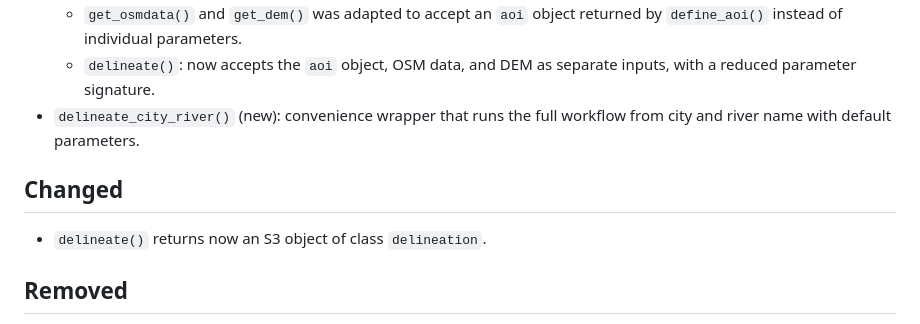
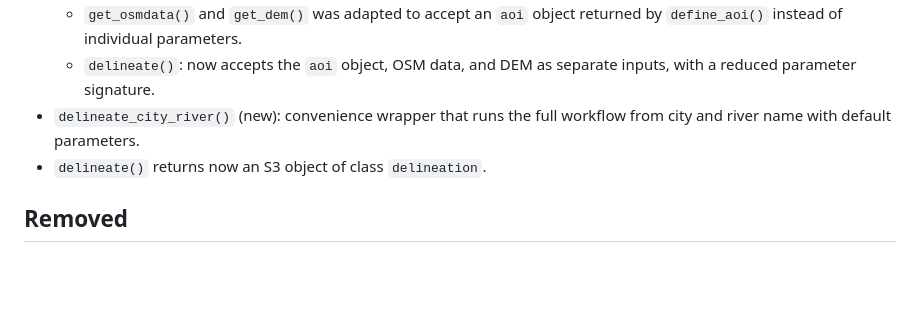
Before and after one commit to CityRiverSpaces/rcrisp, a Markdown page: NEWS.md, the part around the change. Rendered like a GitHub page; blank space fills up the shorter version.

Commit message:
Remove duplicate heading in changelog

```diff
--- a/NEWS.md
+++ b/NEWS.md
@@ -31,9 +31,6 @@ and this project adheres to [Semantic Versioning](https://semver.org/spec/v2.0.0
   - `get_osmdata()` and `get_dem()` was adapted to accept an `aoi` object returned by `define_aoi()` instead of individual parameters.
   - `delineate()`: now accepts the `aoi` object, OSM data, and DEM as separate inputs, with a reduced parameter signature.
 - `delineate_city_river()` (new): convenience wrapper that runs the full workflow from city and river name with default parameters.
-
-## Changed
-
 - `delineate()` returns now an S3 object of class `delineation`.
 
 ## Removed
```
